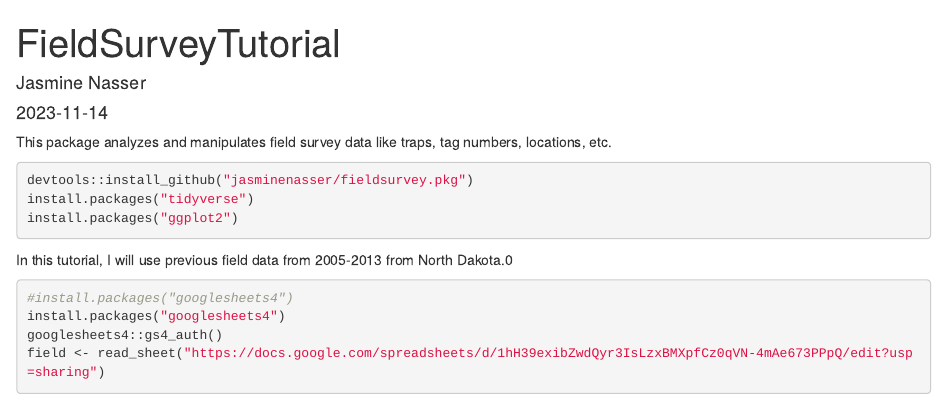
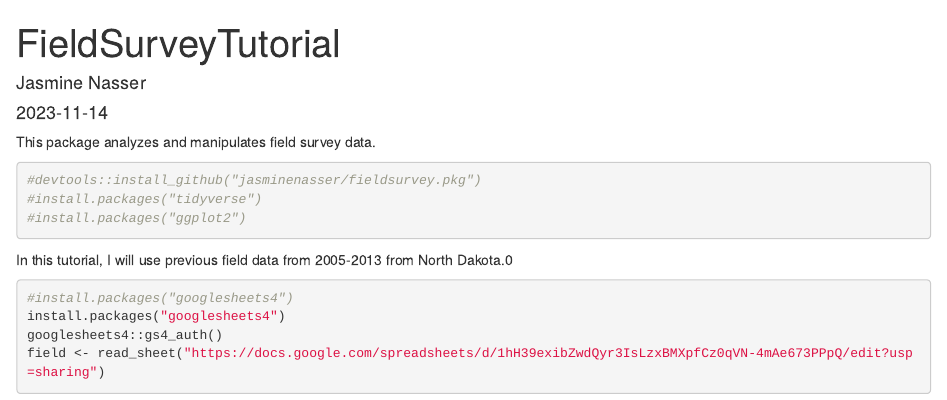
Before and after one commit to jasminenasser/fieldsurvey.pkg, an R Markdown document (vignettes/FieldSurveyTutorial.Rmd): the page in a window 1100 px wide, from its top. Rendered offline with R 4.5, knitr and Pandoc, with nearby package versions.

Commit message:
updated files

````diff
--- a/vignettes/FieldSurveyTutorial.Rmd
+++ b/vignettes/FieldSurveyTutorial.Rmd
@@ -8,12 +8,13 @@ output: html_document
 ```{r setup, include=FALSE}
 knitr::opts_chunk$set(echo = TRUE)
 ```
-This package analyzes and manipulates field survey data like traps, tag numbers, locations, etc.
+This package analyzes and manipulates field survey data.
+
 
 ```{R}
-devtools::install_github("jasminenasser/fieldsurvey.pkg")
-install.packages("tidyverse")
-install.packages("ggplot2")
+#devtools::install_github("jasminenasser/fieldsurvey.pkg")
+#install.packages("tidyverse")
+#install.packages("ggplot2")
 ```
 
 In this tutorial, I will use previous field data from 2005-2013 from North Dakota.0
````
Also changed, not shown: docs/pkgdown.yml, 10 other files.
